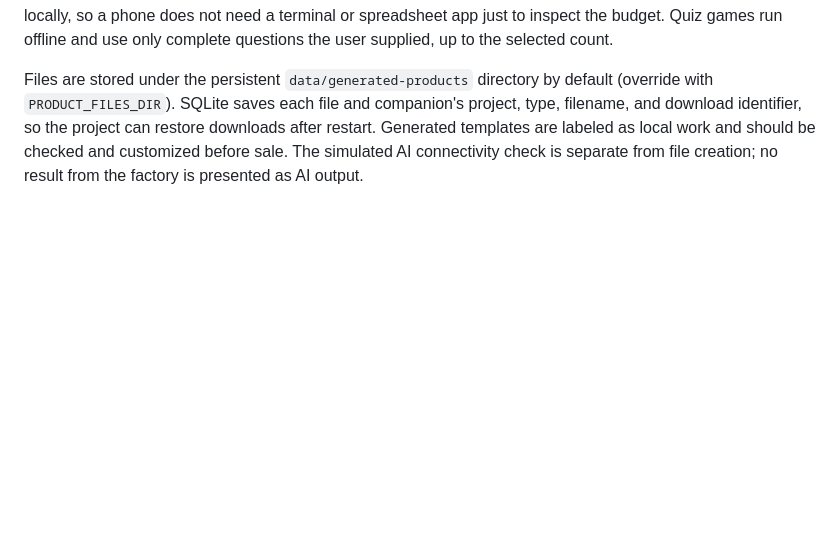
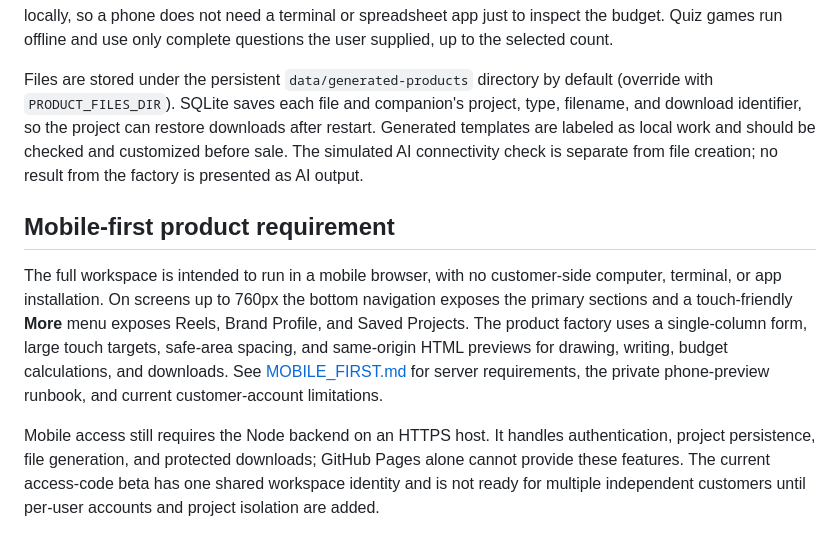
Before and after one commit to ai-money-agent/ai-money-agent-site, a Markdown page: local-growth-ai-studio/README.md, the part around the change. GitHub-like rendering; blank space fills up the shorter version.

Commit message:
Improve mobile-first V2 access and guidance

```diff
--- a/local-growth-ai-studio/README.md
+++ b/local-growth-ai-studio/README.md
@@ -106,3 +106,9 @@ The Product Builder creates downloadable starter files from its product type, la
 PDF books and worksheets include a matching touch-friendly HTML copy with printable layout, canvas drawing, editable answer fields, and local browser saving. Arabic PDFs embed the bundled DejaVu Sans font and shape common Arabic joining forms for right-to-left layout; their companions use browser Arabic text shaping. XLSX budget products keep spreadsheet formulas and provide a live, phone-sized HTML preview that saves inputs locally, so a phone does not need a terminal or spreadsheet app just to inspect the budget. Quiz games run offline and use only complete questions the user supplied, up to the selected count.
 
 Files are stored under the persistent `data/generated-products` directory by default (override with `PRODUCT_FILES_DIR`). SQLite saves each file and companion's project, type, filename, and download identifier, so the project can restore downloads after restart. Generated templates are labeled as local work and should be checked and customized before sale. The simulated AI connectivity check is separate from file creation; no result from the factory is presented as AI output.
+
+## Mobile-first product requirement
+
+The full workspace is intended to run in a mobile browser, with no customer-side computer, terminal, or app installation. On screens up to 760px the bottom navigation exposes the primary sections and a touch-friendly **More** menu exposes Reels, Brand Profile, and Saved Projects. The product factory uses a single-column form, large touch targets, safe-area spacing, and same-origin HTML previews for drawing, writing, budget calculations, and downloads. See [MOBILE_FIRST.md](MOBILE_FIRST.md) for server requirements, the private phone-preview runbook, and current customer-account limitations.
+
+Mobile access still requires the Node backend on an HTTPS host. It handles authentication, project persistence, file generation, and protected downloads; GitHub Pages alone cannot provide these features. The current access-code beta has one shared workspace identity and is not ready for multiple independent customers until per-user accounts and project isolation are added.
```
